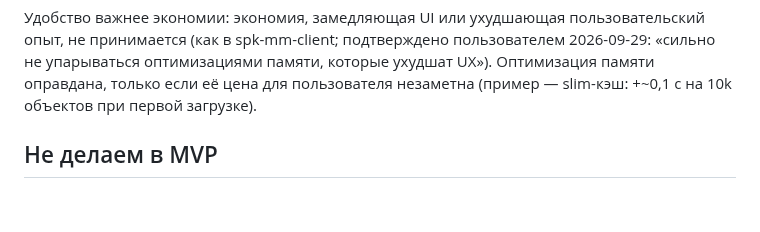
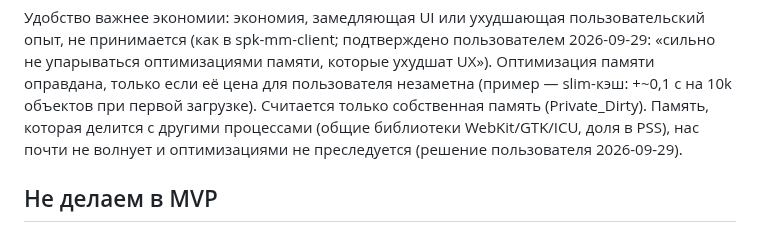
Before and after one commit to Sipaha/spk-ocular, a Markdown page: docs/specs/2026-09-29-spk-ocular-design.md, the part around the change. GitHub-like rendering; blank space fills up the shorter version.

Commit message:
docs: shared memory is not a concern, only private (user decision)

```diff
--- a/docs/specs/2026-09-29-spk-ocular-design.md
+++ b/docs/specs/2026-09-29-spk-ocular-design.md
@@ -40,6 +40,9 @@ MVP — быстрый operational viewer для Kubernetes: понять, чт
 принимается (как в spk-mm-client; подтверждено пользователем 2026-09-29: «сильно не упарываться
 оптимизациями памяти, которые ухудшат UX»). Оптимизация памяти оправдана, только если её цена
 для пользователя незаметна (пример — slim-кэш: +~0,1 с на 10k объектов при первой загрузке).
+Считается только собственная память (Private_Dirty). Память, которая делится с другими
+процессами (общие библиотеки WebKit/GTK/ICU, доля в PSS), нас почти не волнует и
+оптимизациями не преследуется (решение пользователя 2026-09-29).
 
 ## Не делаем в MVP
 
```
